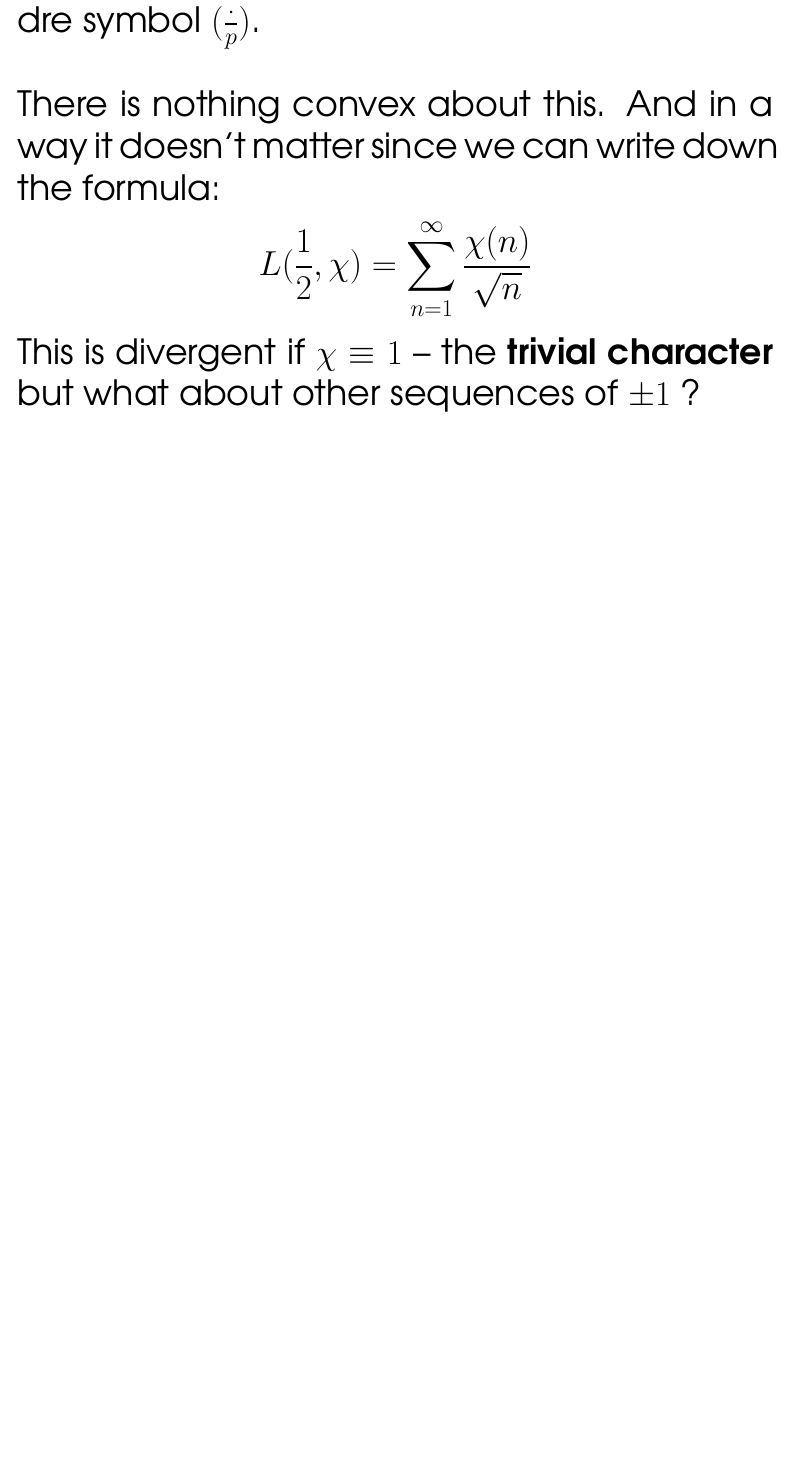
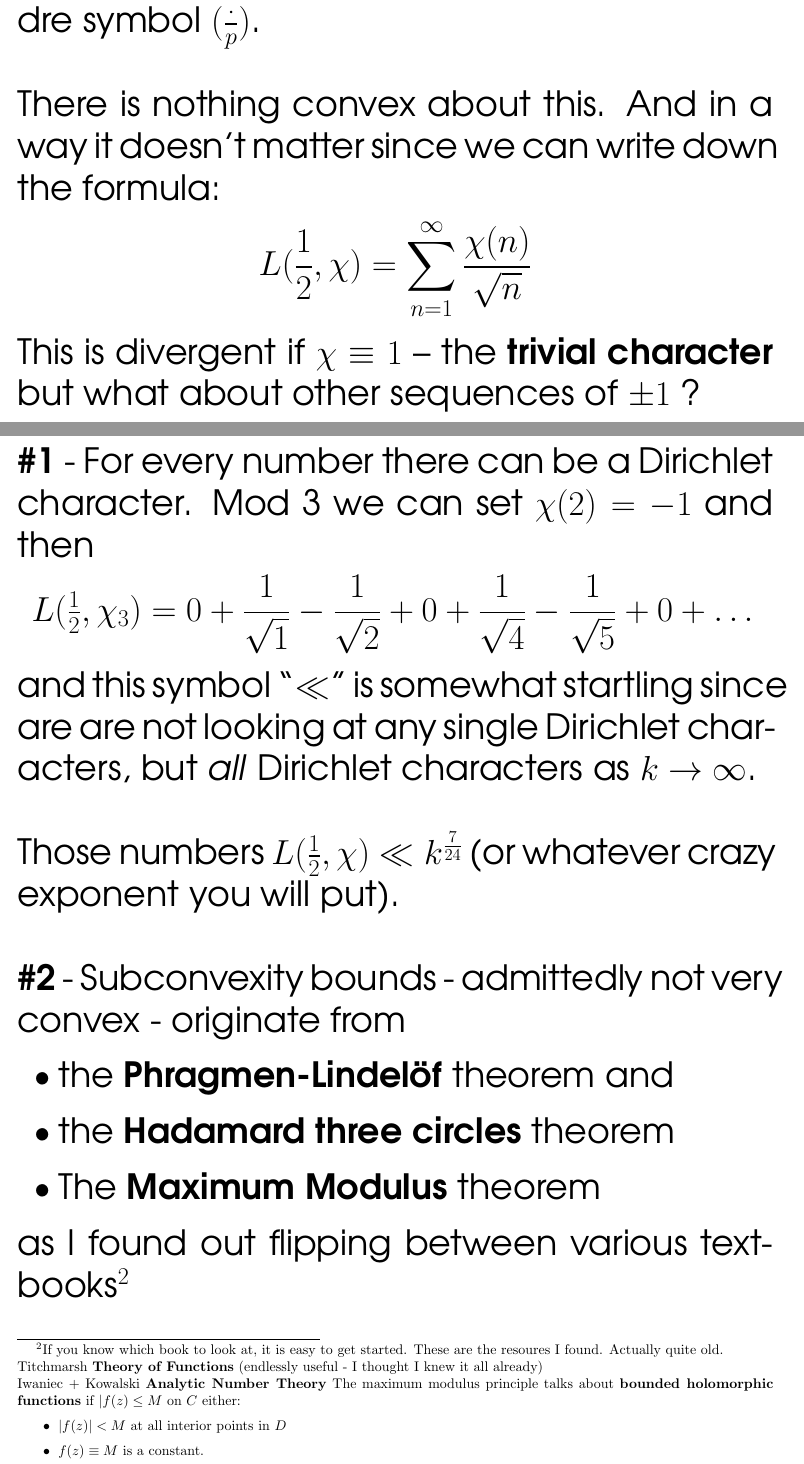
Before and after one commit to mango314/math-blog, a LaTeX document (2016/110616-burgess.tex): part of page 2 of 3 before the commit and two parts of pages 2 and 3 of 5 after it, the two joined at a grey line, cut so that both start at the same text, the shorter picture padded with empty space. Compiled offline with pdfLaTeX.

```diff
--- a/2016/110616-burgess.tex
+++ b/2016/110616-burgess.tex
@@ -53,5 +53,27 @@
 
 \newpage
 
-\noindent
+\noindent  \textbf{\#1} - For every number there can be a Dirichlet character.  Mod 3 we can set $\chi(2)=-1$ and then
+$$ L(\tfrac{1}{2}, \chi_3) =
+0+
+\frac{1}{\sqrt{1}} -
+ \frac{1}{\sqrt{2}} +
+ 0 +
+\frac{1}{\sqrt{4}} -
+ \frac{1}{\sqrt{5}} +
+ 0 + \dots
+$$
+and this symbol ``$\ll$" is somewhat startling since are are not looking at any single Dirichlet characters, but \textit{all} Dirichlet characters as $k \to \infty$.  \\ \\
+Those numbers $L(\frac{1}{2}, \chi) \ll k^\frac{7}{24}$ (or whatever crazy exponent you will put). \\ \\
+\noindent  \textbf{\#2} - Subconvexity bounds - admittedly not very convex - originate from
+\begin{itemize}
+\item the \textbf{Phragmen-Lindel\"{o}f} theorem and
+\item the \textbf{Hadamard three circles} theorem
+\item The \textbf{Maximum Modulus} theorem
+\end{itemize}
+as I found out flipping between various textbooks\footnote{If you know which book to look at, it is easy to get started.  These are the resoures I found.  Actually quite old. \\ Titchmarsh \textbf{Theory of Functions} (endlessly useful - I thought I knew it all already)  \\ Iwaniec + Kowalski \textbf{Analytic Number Theory} The maximum modulus principle talks about \textbf{bounded holomorphic functions} if $|f(z) \leq M$ on $C$ either:\begin{itemize}
+\item $|f(z)|< M$ at all interior points in $D$
+\item $f(z)\equiv M$ is a constant.
+\end{itemize}  }
 
+\newpage
```
Also changed, not shown: 2016/110616-burgess.pdf, 2016/110616-burgess.tex (11 more changed lines).
